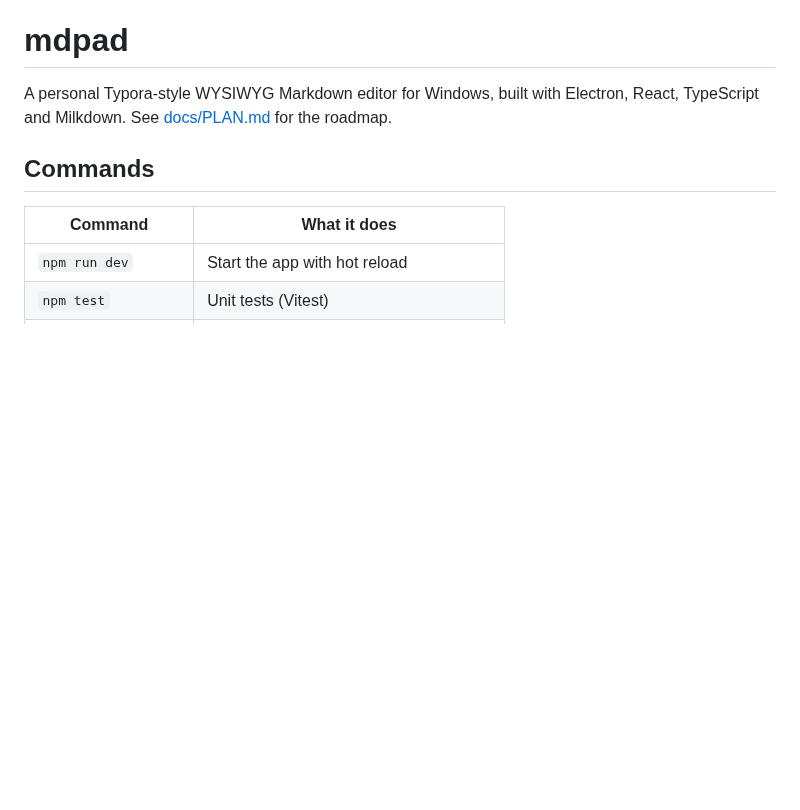
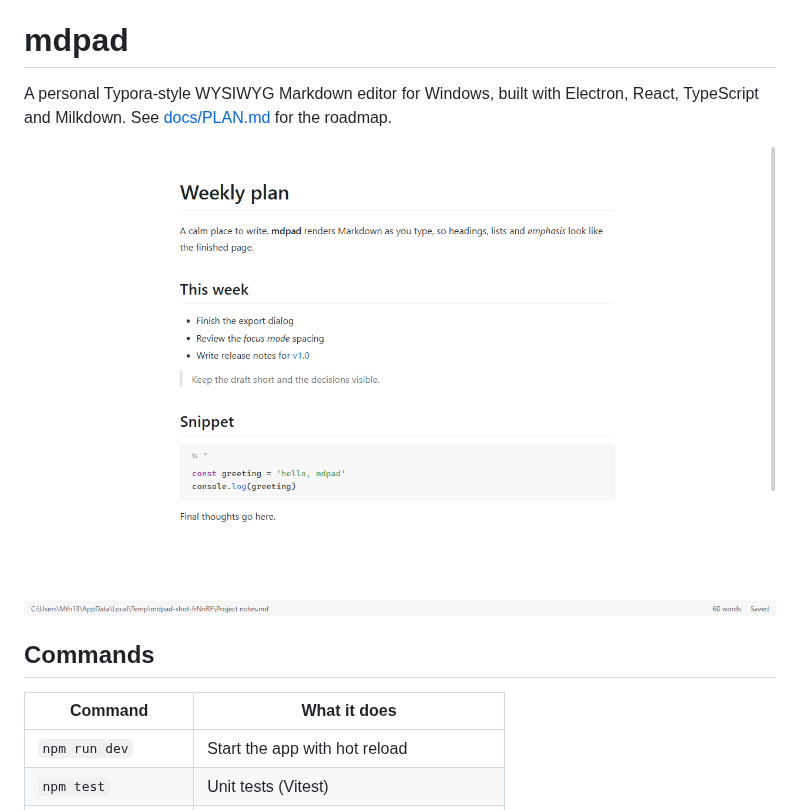
Before and after one commit to Lecberg/mdpad, a Markdown page: README.md, the part around the change. GitHub-like rendering; pictures changed too: docs/screenshot.png (added); blank space fills up the shorter version.

Commit message:
Add app screenshot to README
- Add docs/screenshot.png and show it under the intro

```diff
--- a/README.md
+++ b/README.md
@@ -2,6 +2,8 @@
 
 A personal Typora-style WYSIWYG Markdown editor for Windows, built with Electron, React,
 TypeScript and Milkdown. See [docs/PLAN.md](docs/PLAN.md) for the roadmap.
+
+![mdpad editing a weekly plan](docs/screenshot.png)
 
 ## Commands
 
```
